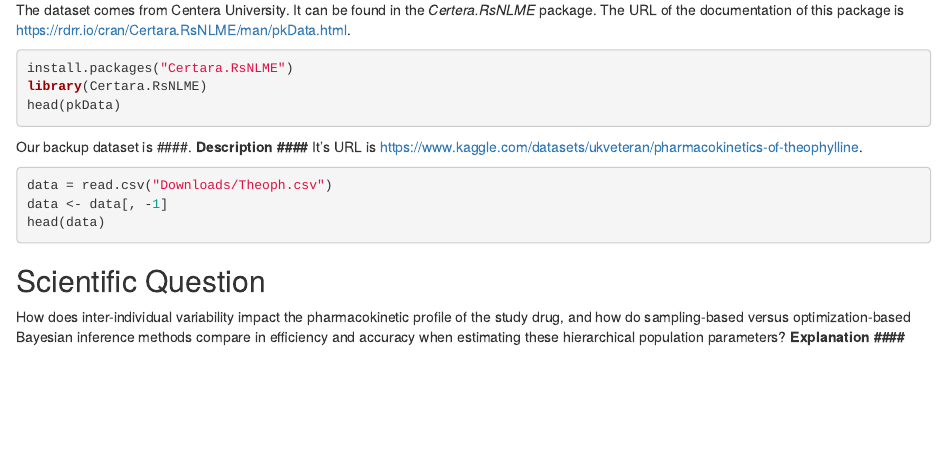
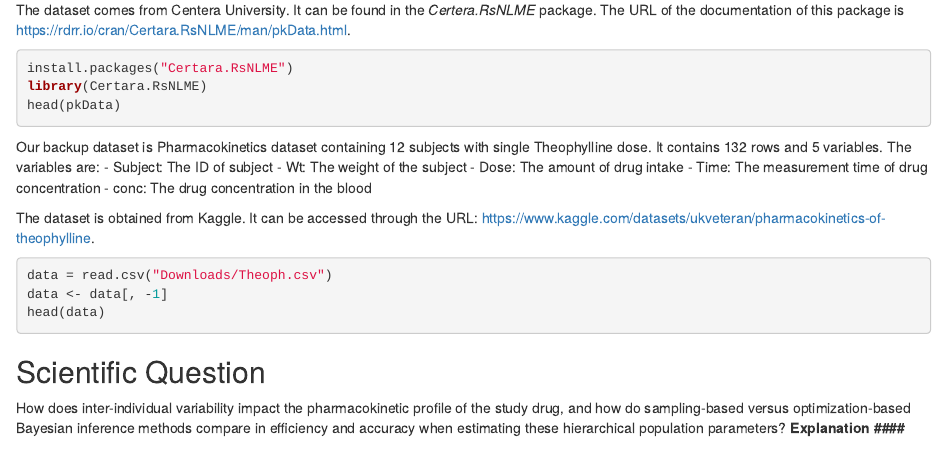
Before and after one commit to qinxinLiu/STAT-405-Project, an R Markdown document (Project_proposal_STAT405.Rmd): the page in a window 1100 px wide, from 430 px down. Rendered offline with R 4.5, knitr and Pandoc, with nearby package versions; the code chunks are not run, so their results and figures are left out.

Commit message:
Add data description to back-up data

````diff
--- a/Project_proposal_STAT405.Rmd
+++ b/Project_proposal_STAT405.Rmd
@@ -34,7 +34,15 @@ library(Certara.RsNLME)
 head(pkData)
 ```
 
-Our backup dataset is ####. **Description ####** It's URL is <https://www.kaggle.com/datasets/ukveteran/pharmacokinetics-of-theophylline>.
+Our backup dataset is Pharmacokinetics dataset containing 12 subjects with single Theophylline dose. It contains 132 rows and 5 variables. The variables are:
+- Subject: The ID of subject
+- Wt: The weight of the subject
+- Dose: The amount of drug intake
+- Time: The measurement time of drug concentration
+- conc: The drug concentration in the blood
+
+The dataset is obtained from Kaggle. It can be accessed through the URL: <https://www.kaggle.com/datasets/ukveteran/pharmacokinetics-of-theophylline>.
+
 
 ```{r data2, echo=TRUE}
 data = read.csv("Downloads/Theoph.csv")
````
